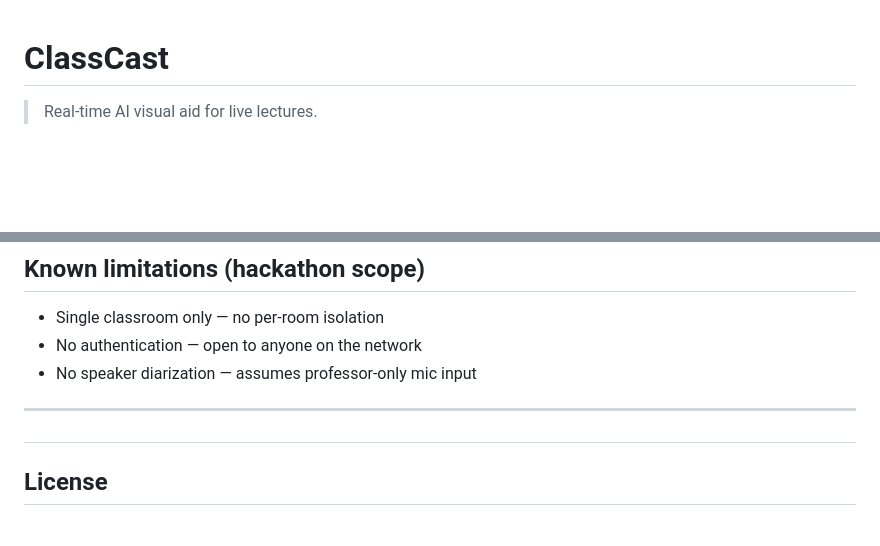
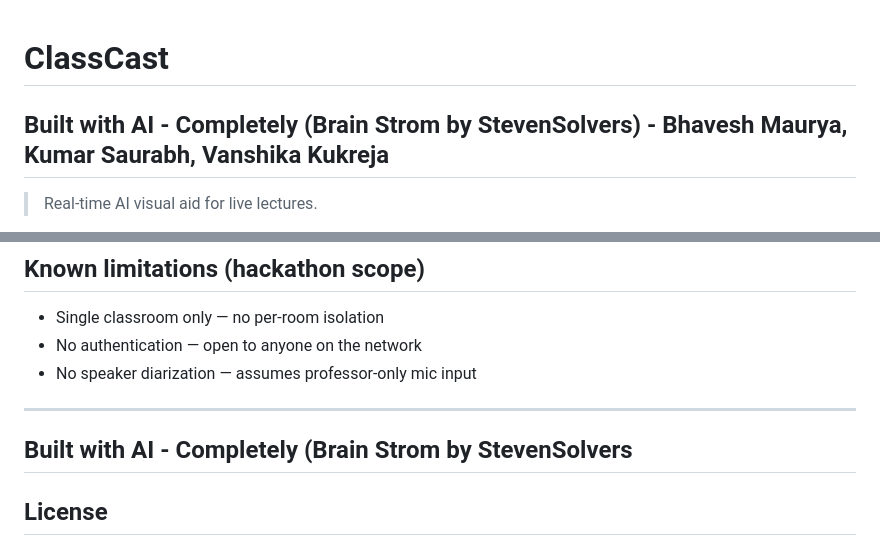
Before and after one commit to BhaveshMRA/ClassCast-Lecture-Assistant, a Markdown page: README.md, 2 parts joined by grey strips. Drawn GitHub-style; blank space fills up the shorter version.

Commit message:
Enhance README with AI details and new title
Added a new section about AI integration and updated the title.

```diff
--- a/README.md
+++ b/README.md
@@ -1,4 +1,7 @@
 # ClassCast
+
+
+## Built with AI - Completely (Brain Strom by StevenSolvers) - Bhavesh Maurya, Kumar Saurabh, Vanshika Kukreja
 
 > Real-time AI visual aid for live lectures.
 
@@ -228,7 +231,7 @@ Tests use mocked AI responses — **no API key required**.
 - No speaker diarization — assumes professor-only mic input
 
 ---
-##
+## Built with AI - Completely (Brain Strom by StevenSolvers
 ## License
 
 MIT
```
